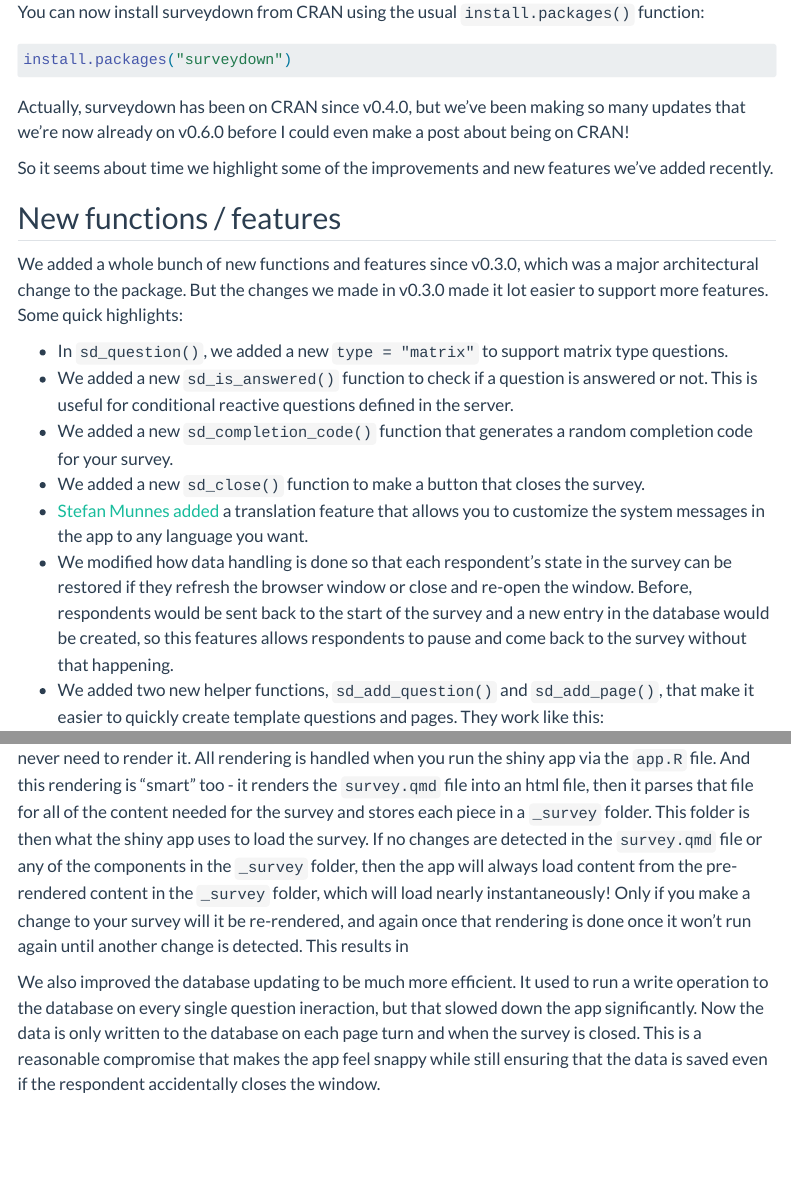
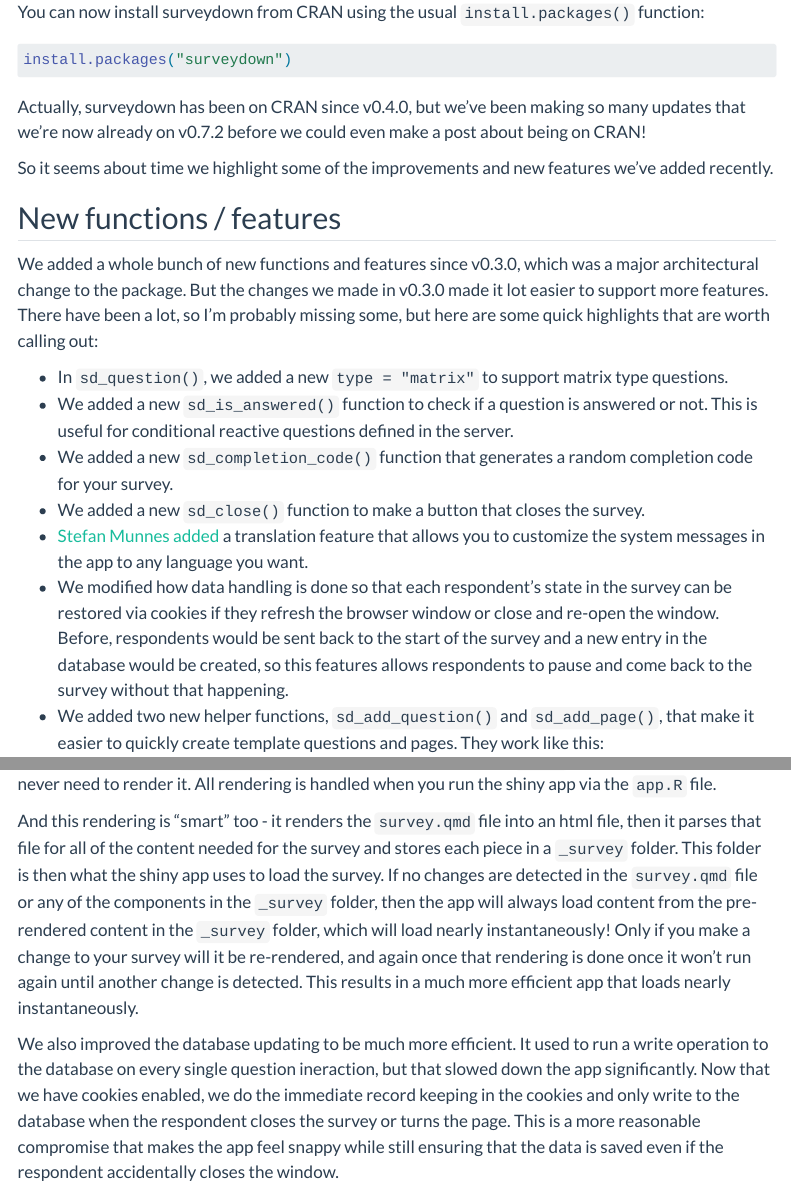
Before and after one commit to surveydown-dev/website, a Quarto document (blog/2024-11-01-surveydown-on-cran/index.qmd): the page in a window 1100 px wide, from 140 px down, and a second part further down, joined at a grey line. Rendered offline with R 4.5, knitr and Pandoc in place of Quarto, with nearby package versions; menus at the side of the page are left out.

Commit message:
blog post on cran

````diff
--- a/blog/2024-11-01-surveydown-on-cran/index.qmd
+++ b/blog/2024-11-01-surveydown-on-cran/index.qmd
@@ -1,4 +1,5 @@
 ---
-title: surveydown is on CRAN!
+title: surveydown is on CRAN 🎉!
 description: |
-  With the release of v0.4.0, surveydown is now on CRAN 🎉!
+  It's actually been on CRAN since v0.4.0, but we've been making so many updates that we're now already on v0.7.2!
+date: '2024-12-20'
@@ -19,7 +19,6 @@
   eval: false
 toc: true
 lightbox: true
-draft: true
 ---
 
 We have some exciting news to share - surveydown is on CRAN 🎉!
@@ -30,20 +29,20 @@
 install.packages("surveydown")
 ```
 
-Actually, surveydown has been on CRAN since v0.4.0, but we've been making so many updates that we're now already on v0.6.0 before I could even make a post about being on CRAN!
+Actually, surveydown has been on CRAN since v0.4.0, but we've been making so many updates that we're now already on v0.7.2 before we could even make a post about being on CRAN!
 
 So it seems about time we highlight some of the improvements and new features we've added recently.
 
 ## New functions / features
 
-We added a whole bunch of new functions and features since v0.3.0, which was a major architectural change to the package. But the changes we made in v0.3.0 made it lot easier to support more features. Some quick highlights:
+We added a whole bunch of new functions and features since v0.3.0, which was a major architectural change to the package. But the changes we made in v0.3.0 made it lot easier to support more features. There have been a lot, so I'm probably missing some, but here are some quick highlights that are worth calling out:
 
 - In `sd_question()`, we added a new `type = "matrix"` to support matrix type questions.
 - We added a new `sd_is_answered()` function to check if a question is answered or not. This is useful for conditional reactive questions defined in the server.
 - We added a new `sd_completion_code()` function that generates a random completion code for your survey.
 - We added a new `sd_close()` function to make a button that closes the survey.
 - [Stefan Munnes](https://github.com/StefanMunnes) [added](https://github.com/surveydown-dev/surveydown/pull/138) a translation feature that allows you to customize the system messages in the app to any language you want.
-- We modified how data handling is done so that each respondent's state in the survey can be restored if they refresh the browser window or close and re-open the window. Before, respondents would be sent back to the start of the survey and a new entry in the database would be created, so this features allows respondents to pause and come back to the survey without that happening.
+- We modified how data handling is done so that each respondent's state in the survey can be restored via cookies if they refresh the browser window or close and re-open the window. Before, respondents would be sent back to the start of the survey and a new entry in the database would be created, so this features allows respondents to pause and come back to the survey without that happening.
 - We added two new helper functions, `sd_add_question()` and `sd_add_page()`, that make it easier to quickly create template questions and pages. They work like this:
 
 <center>
@@ -52,9 +51,11 @@
 
 ## Performance improvements
 
-One major improvement we've made is to streamline how the `survey.qmd` file is  updating. Before you needed to render the `survey.qmd` file yourself before running the `app.R` file, but now you actually never need to render it. All rendering is handled when you run the shiny app via the `app.R` file. And this rendering is "smart" too - it renders the `survey.qmd` file into an html file, then it parses that file for all of the content needed for the survey and stores each piece in a `_survey` folder. This folder is then what the shiny app uses to load the survey. If no changes are detected in the `survey.qmd` file or any of the components in the `_survey` folder, then the app will always load content from the pre-rendered content in the `_survey` folder, which will load nearly instantaneously! Only if you make a change to your survey will it be re-rendered, and again once that rendering is done once it won't run again until another change is detected. This results in
+One major improvement we've made is to streamline how the `survey.qmd` file is  updating. Before you needed to render the `survey.qmd` file yourself before running the `app.R` file, but now you actually never need to render it. All rendering is handled when you run the shiny app via the `app.R` file.
 
-We also improved the database updating to be much more efficient. It used to run a write operation to the database on every single question ineraction, but that slowed down the app significantly. Now the data is only written to the database on each page turn and when the survey is closed. This is a reasonable compromise that makes the app feel snappy while still ensuring that the data is saved even if the respondent accidentally closes the window.
+And this rendering is "smart" too - it renders the `survey.qmd` file into an html file, then it parses that file for all of the content needed for the survey and stores each piece in a `_survey` folder. This folder is then what the shiny app uses to load the survey. If no changes are detected in the `survey.qmd` file or any of the components in the `_survey` folder, then the app will always load content from the pre-rendered content in the `_survey` folder, which will load nearly instantaneously! Only if you make a change to your survey will it be re-rendered, and again once that rendering is done once it won't run again until another change is detected. This results in a much more efficient app that loads nearly instantaneously.
+
+We also improved the database updating to be much more efficient. It used to run a write operation to the database on every single question ineraction, but that slowed down the app significantly. Now that we have cookies enabled, we do the immediate record keeping in the cookies and only write to the database when the respondent closes the survey or turns the page. This is a more reasonable compromise that makes the app feel snappy while still ensuring that the data is saved even if the respondent accidentally closes the window.
 
 ## Our first community contributions!
 
````
Also changed, not shown: blog/2024-11-01-surveydown-on-cran/index.qmd (1 more changed lines), 1 other file.
